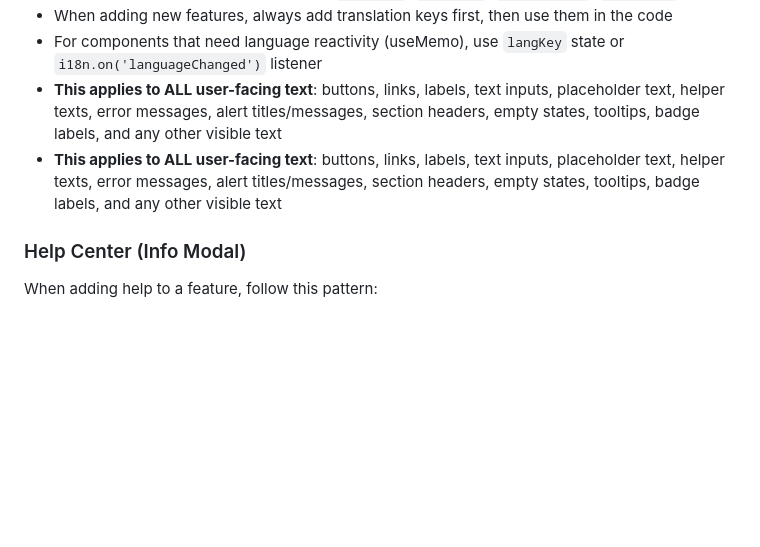
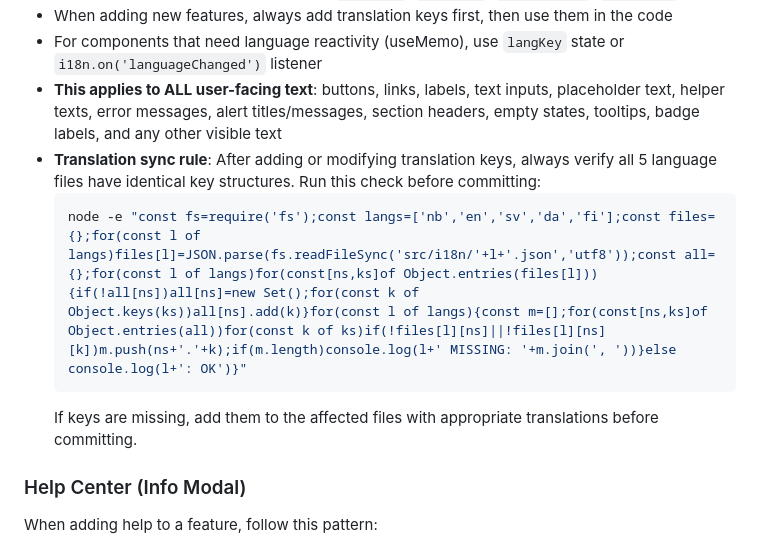
Before and after one commit to jon1974-web/wiklunddidriksen, a Markdown page: AGENTS.md, the part around the change. GitHub-like rendering; blank space fills up the shorter version.

Commit message:
Add translation sync rule to AGENTS.md with verification script

````diff
--- a/AGENTS.md
+++ b/AGENTS.md
@@ -40,7 +40,11 @@ Security is non-negotiable. Every feature must be built with security in mind.
 - When adding new features, always add translation keys first, then use them in the code
 - For components that need language reactivity (useMemo), use `langKey` state or `i18n.on('languageChanged')` listener
 - **This applies to ALL user-facing text**: buttons, links, labels, text inputs, placeholder text, helper texts, error messages, alert titles/messages, section headers, empty states, tooltips, badge labels, and any other visible text
-- **This applies to ALL user-facing text**: buttons, links, labels, text inputs, placeholder text, helper texts, error messages, alert titles/messages, section headers, empty states, tooltips, badge labels, and any other visible text
+- **Translation sync rule**: After adding or modifying translation keys, always verify all 5 language files have identical key structures. Run this check before committing:
+  ```bash
+  node -e "const fs=require('fs');const langs=['nb','en','sv','da','fi'];const files={};for(const l of langs)files[l]=JSON.parse(fs.readFileSync('src/i18n/'+l+'.json','utf8'));const all={};for(const l of langs)for(const[ns,ks]of Object.entries(files[l])){if(!all[ns])all[ns]=new Set();for(const k of Object.keys(ks))all[ns].add(k)}for(const l of langs){const m=[];for(const[ns,ks]of Object.entries(all))for(const k of ks)if(!files[l][ns]||!files[l][ns][k])m.push(ns+'.'+k);if(m.length)console.log(l+' MISSING: '+m.join(', '))}else console.log(l+': OK')}"
+  ```
+  If keys are missing, add them to the affected files with appropriate translations before committing.
 
 ### Help Center (Info Modal)
 When adding help to a feature, follow this pattern:
````
